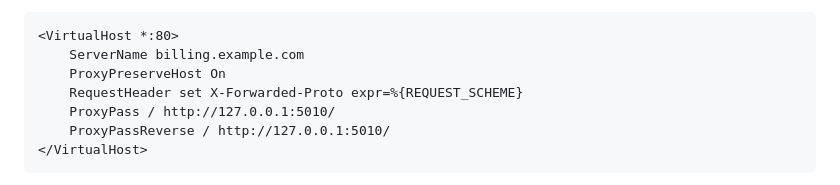
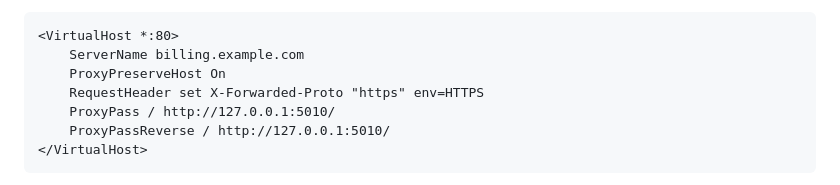
Before and after one commit to 3dworldfreenow/billing, a Markdown page: README.md, the part around the change. Drawn GitHub-style.

Commit message:
README: Apache config that works on Apache 2.4.6 (CentOS 7)
Co-Authored-By: Claude Opus 5.5 <noreply@anthropic.com>
Claude-Session: https://claude.ai/code/session_01Ue9qZKx7TrjowtM3eS8SmE

```diff
--- a/README.md
+++ b/README.md
@@ -145,7 +145,7 @@ then `nginx -t && systemctl reload nginx` and `certbot --nginx -d billing.exampl
 <VirtualHost *:80>
     ServerName billing.example.com
     ProxyPreserveHost On
-    RequestHeader set X-Forwarded-Proto expr=%{REQUEST_SCHEME}
+    RequestHeader set X-Forwarded-Proto "https" env=HTTPS
     ProxyPass / http://127.0.0.1:5010/
     ProxyPassReverse / http://127.0.0.1:5010/
 </VirtualHost>
```
